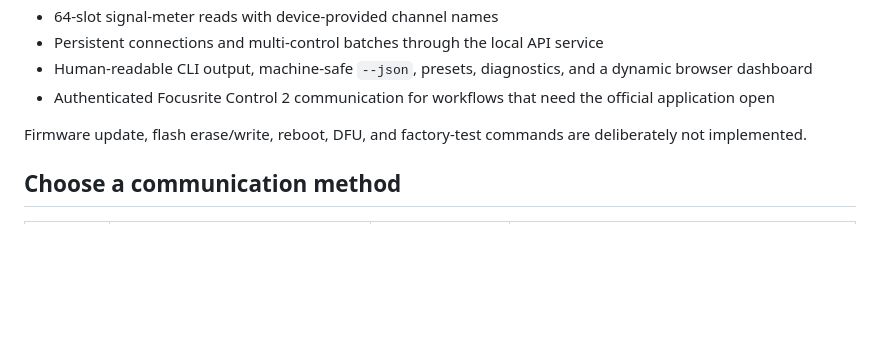
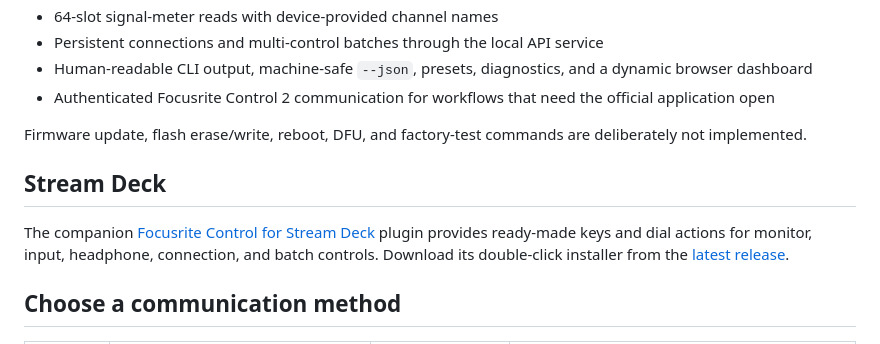
Before and after one commit to alexanderdalesio/focusrite-control-2-api, a Markdown page: README.md, the part around the change. Drawn GitHub-style; blank space fills up the shorter version.

Commit message:
Document Stream Deck companion plugin

```diff
--- a/README.md
+++ b/README.md
@@ -32,6 +32,10 @@ Homebrew installs the `focusrite` command and its Node.js runtime dependency. Up
 - Authenticated Focusrite Control 2 communication for workflows that need the official application open
 
 Firmware update, flash erase/write, reboot, DFU, and factory-test commands are deliberately not implemented.
+
+## Stream Deck
+
+The companion [Focusrite Control for Stream Deck](https://github.com/alexanderdalesio/focusrite-control-stream-deck) plugin provides ready-made keys and dial actions for monitor, input, headphone, connection, and batch controls. Download its double-click installer from the [latest release](https://github.com/alexanderdalesio/focusrite-control-stream-deck/releases/latest).
 
 ## Choose a communication method
 
```
